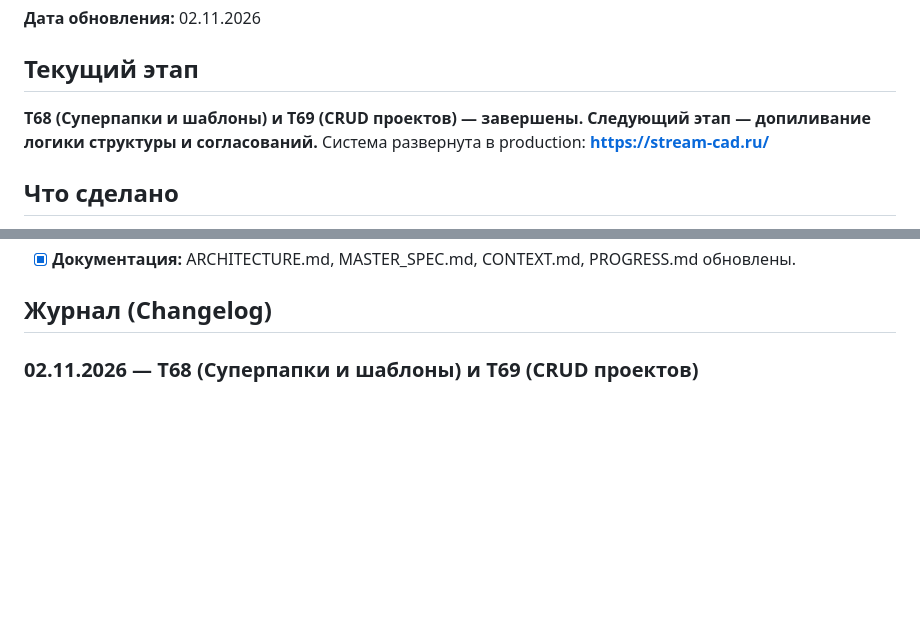
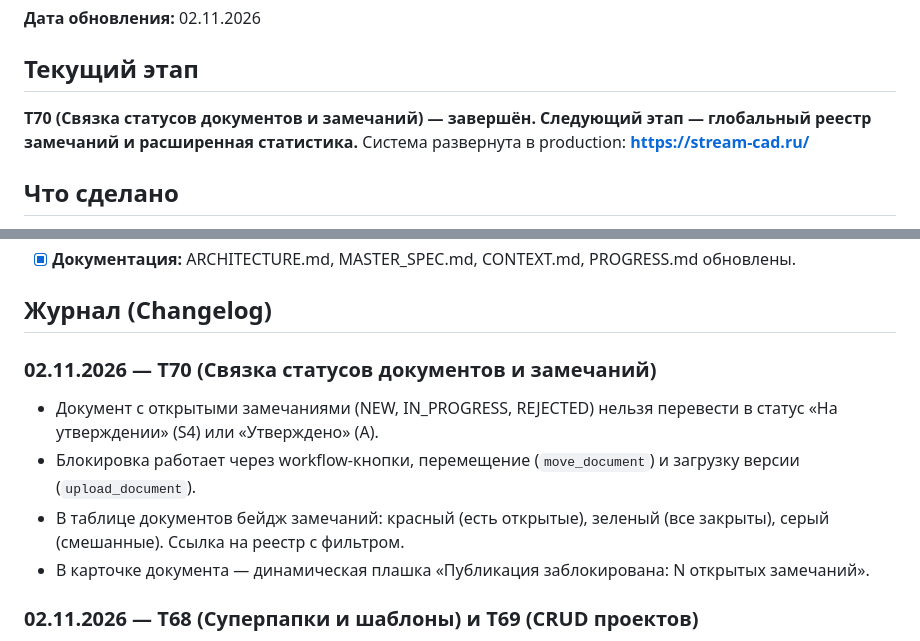
Before and after one commit to ABEL678/sod-project, a Markdown page: docs/PROGRESS.md, 2 parts joined by grey strips. GitHub-like rendering; blank space fills up the shorter version.

Commit message:
docs: update progress and handoff after T70

```diff
--- a/docs/PROGRESS.md
+++ b/docs/PROGRESS.md
@@ -3,7 +3,7 @@
 **Дата обновления:** 02.11.2026
 
 ## Текущий этап
-**T68 (Суперпапки и шаблоны) и T69 (CRUD проектов) — завершены. Следующий этап — допиливание логики структуры и согласований.**
+**T70 (Связка статусов документов и замечаний) — завершён. Следующий этап — глобальный реестр замечаний и расширенная статистика.**
 Система развернута в production: **https://stream-cad.ru/**
 
 ## Что сделано
@@ -25,6 +25,12 @@
 - [x] **Документация:** ARCHITECTURE.md, MASTER_SPEC.md, CONTEXT.md, PROGRESS.md обновлены.
 
 ## Журнал (Changelog)
+
+### 02.11.2026 — T70 (Связка статусов документов и замечаний)
+- Документ с открытыми замечаниями (NEW, IN_PROGRESS, REJECTED) нельзя перевести в статус «На утверждении» (S4) или «Утверждено» (A).
+- Блокировка работает через workflow-кнопки, перемещение (`move_document`) и загрузку версии (`upload_document`).
+- В таблице документов бейдж замечаний: красный (есть открытые), зеленый (все закрыты), серый (смешанные). Ссылка на реестр с фильтром.
+- В карточке документа — динамическая плашка «Публикация заблокирована: N открытых замечаний».
 
 ### 02.11.2026 — T68 (Суперпапки и шаблоны) и T69 (CRUD проектов)
 - T68: Создание проектов с 4 суперпапками (ИРД, РИИ, ПД, РД). Шаблоны ПД (ПП №87) и РД (ГОСТ). Технические Section скрыты из дерева.
```
Also changed, not shown: docs/HANDOFF.md (+3 -2 lines).
